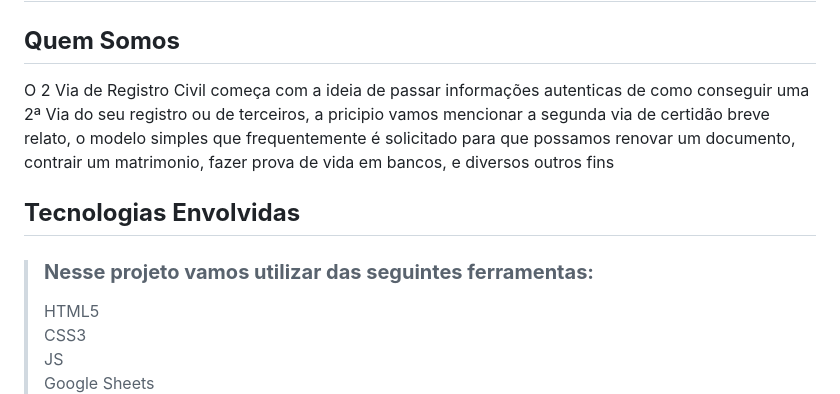
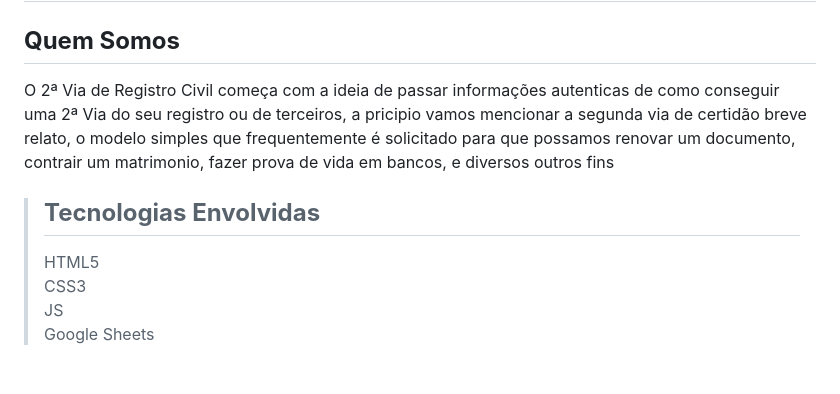
Before and after one commit to wishwebdev/2ViaRegCivil, a Markdown page: README.md, the part around the change. Drawn GitHub-style; blank space fills up the shorter version.

Commit message:
att .md last version for now

```diff
--- a/README.md
+++ b/README.md
@@ -2,11 +2,9 @@
 
 ## **Quem Somos**
 
-<p>O 2 Via de Registro Civil começa com a ideia de passar informações autenticas de como conseguir uma 2ª Via do seu registro ou de terceiros, a pricipio vamos mencionar a segunda via de certidão breve relato, o modelo simples que frequentemente é solicitado para que possamos renovar um documento, contrair um matrimonio, fazer prova de vida em bancos, e diversos outros fins</p>
+<p>O 2ª Via de Registro Civil começa com a ideia de passar informações autenticas de como conseguir uma 2ª Via do seu registro ou de terceiros, a pricipio vamos mencionar a segunda via de certidão breve relato, o modelo simples que frequentemente é solicitado para que possamos renovar um documento, contrair um matrimonio, fazer prova de vida em bancos, e diversos outros fins</p>
 
-## **Tecnologias Envolvidas**
-
-> ### **Nesse projeto vamos utilizar das seguintes ferramentas:**
+> ## **Tecnologias Envolvidas**
 >
 > HTML5<br>
 > CSS3<br>
```
